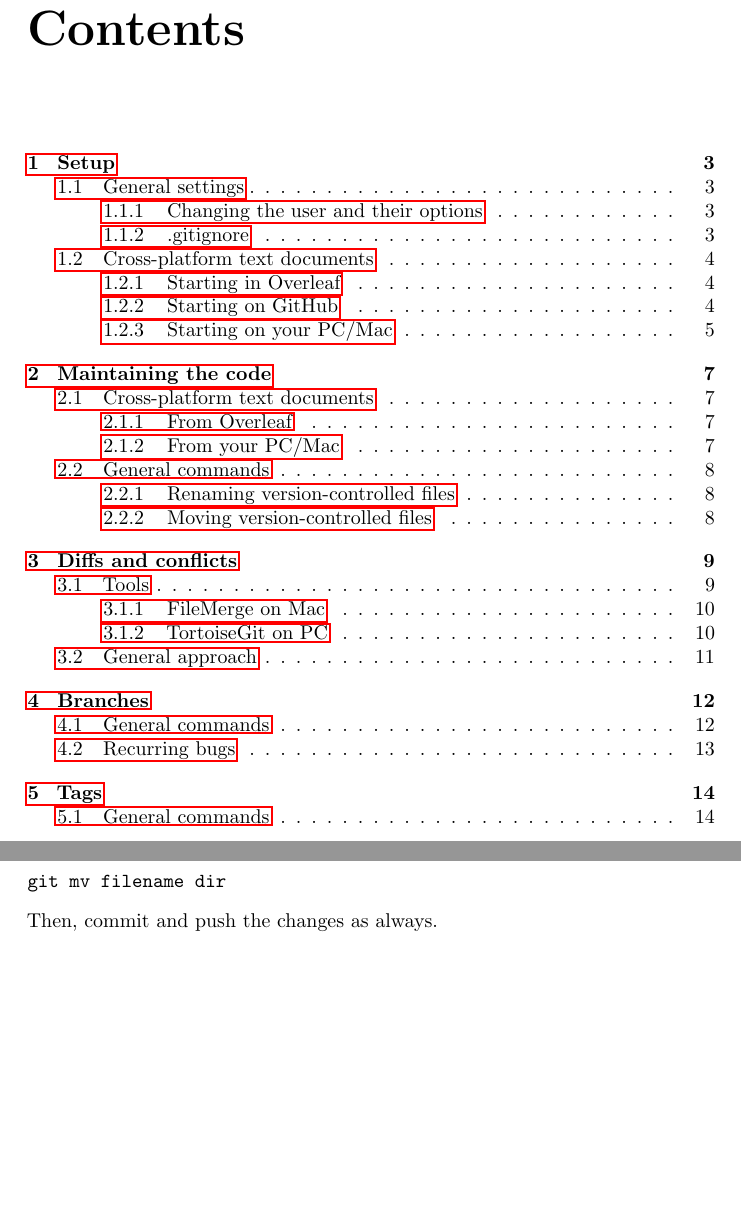
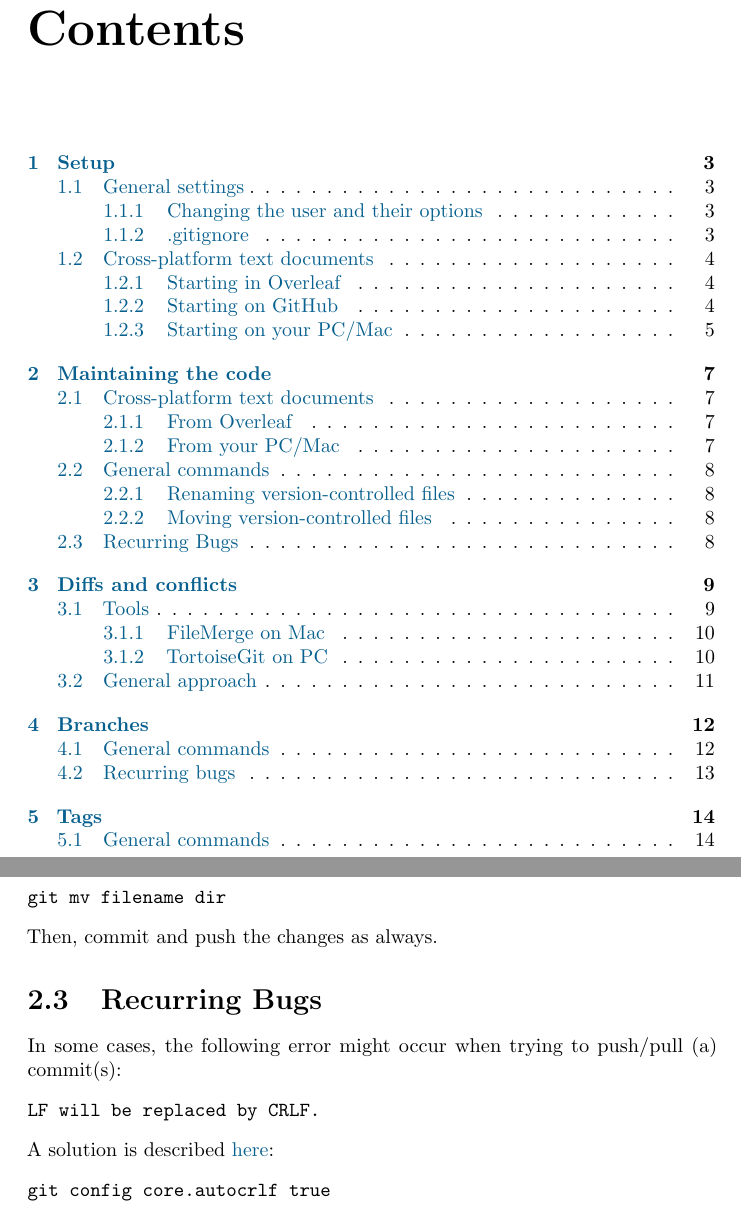
Before and after one commit to digital-work/git-documentation, a LaTeX document (main.tex, which reads chapters/maintenance.md, media/packages.tex, media/variables.tex): two parts of pages 3 and 9 of 15, joined at a grey line, cut so that both start at the same text, the shorter picture padded with empty space. Compiled offline with pdfLaTeX.

Commit message:
How to solve "LF will be replaced by CRLF" warning.

```diff
--- a/chapters/maintenance.md
+++ b/chapters/maintenance.md
@@ -51,3 +51,14 @@ If we want to move a version-controlled document whil still preserving the histo
 git mv filename dir
 \end{verbatim}
 Then, commit and push the changes as always.
+
+\section{Recurring Bugs}
+
+In some cases, the following error might occur when trying to push/pull (a) commit(s):
+\begin{verbatim}
+LF will be replaced by CRLF.
+\end{verbatim}
+A solution is described \href{https://stackoverflow.com/questions/5834014/lf-will-be-replaced-by-crlf-in-git-what-is-that-and-is-it-important}{here}:
+\begin{verbatim}
+git config core.autocrlf true
+\end{verbatim}
--- a/main.tex
+++ b/main.tex
@@ -1,18 +1,10 @@
 \documentclass{report}
-\usepackage[utf8]{inputenc}
-\usepackage[english]{babel}
 
-\usepackage{microtype} % Better typography
+% The Variables %
+\input{media/variables}
 
-%\usepackage{libertine} % Using Linux Libertine fonts
-%\usepackage[T1]{fontenc}
-
-%\usepackage[raggedright]{titlesec} % Avoid hyphenation in headers, use also compact to remove white space around headers
-\usepackage{enumitem} % Remove space between items in enumerate
-
-\usepackage{hyperref} % Making links clickable.
-
-\usepackage{graphicx} % using resize boxes
+% The Packages %
+\input{media/packages}
 
 \title{Git Documentation}
 \author{Joschua Thomas Simon-Liedtke (Ph.D.)}
--- /dev/null
+++ b/media/packages.tex
@@ -0,0 +1,19 @@
+\usepackage[utf8]{inputenc}
+\usepackage[english]{babel}
+
+\usepackage{microtype} % Better typography
+
+%\usepackage{libertine} % Using Linux Libertine fonts
+%\usepackage[T1]{fontenc}
+
+\usepackage{enumitem} % Remove space between items in enumerate
+
+\usepackage{hyperref} % Making links clickable.
+\usepackage[dvipsnames]{xcolor} % Enabling multiple colors by dvips names: https://en.wikibooks.org/wiki/LaTeX/Colors#The_68_standard_colors_known_to_dvips
+\hypersetup{
+    colorlinks = true,
+    allcolors = \documentationColor,
+    %linkbordercolor = {white},
+} % Options for hyperref
+
+\usepackage{graphicx} % using resize boxes
--- /dev/null
+++ b/media/variables.tex
@@ -0,0 +1 @@
+\newcommand{\documentationColor}{MidnightBlue}
```
